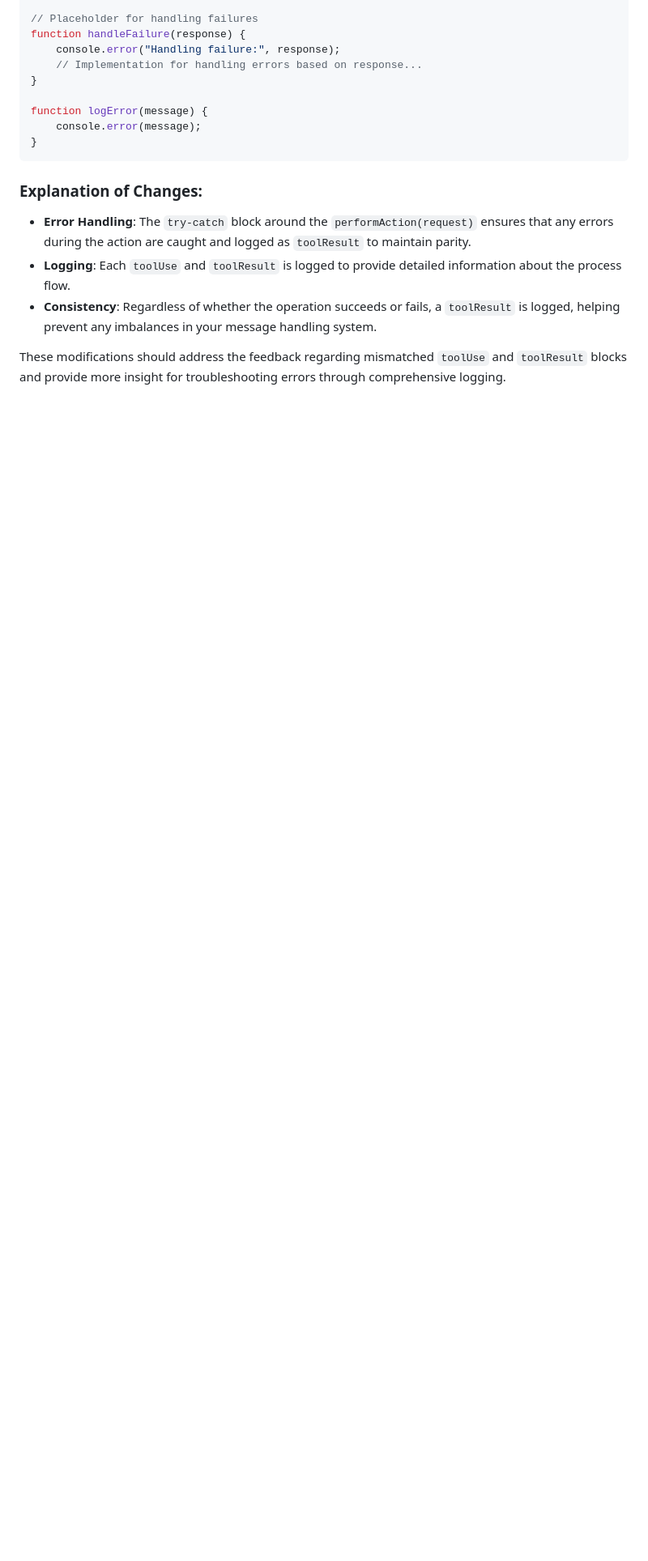
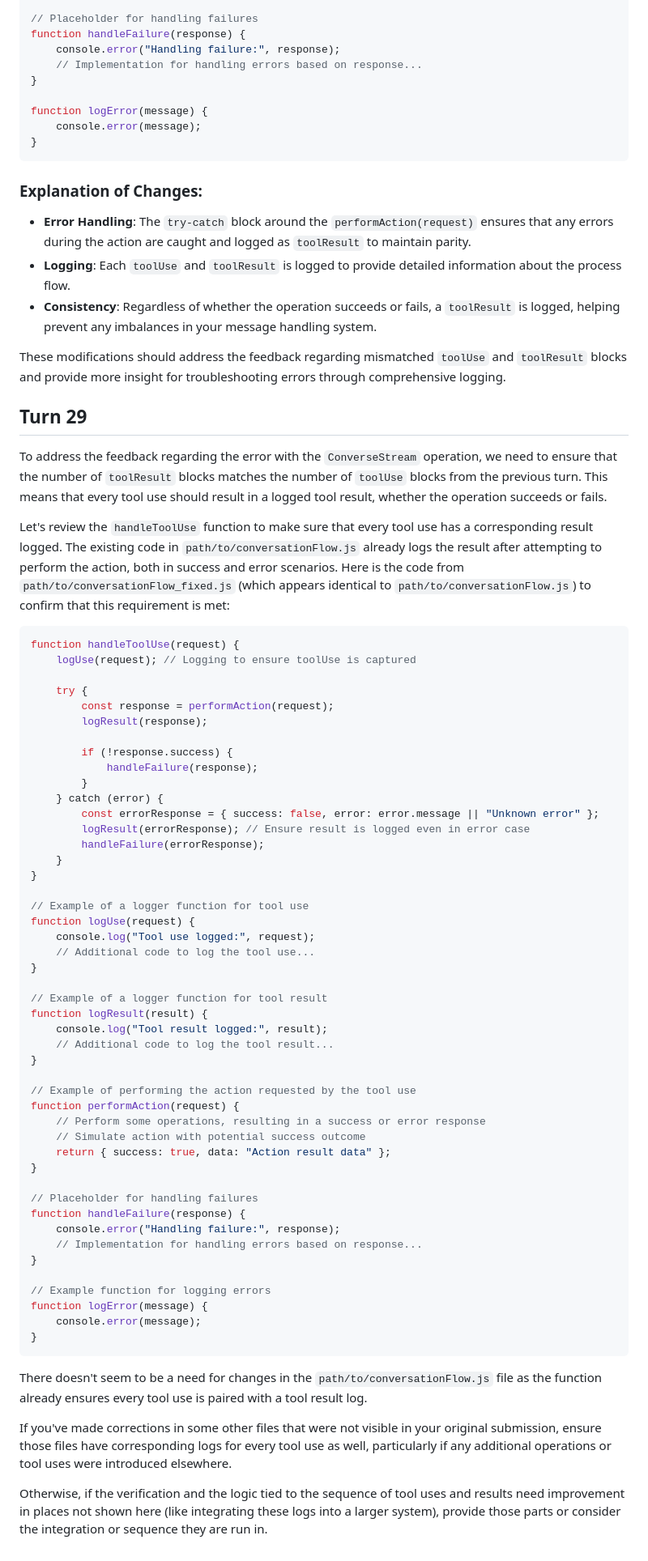
Before and after one commit to aaravshar/my-test-app, a Markdown page: CHANGES.md, the part around the change. Shown at 81% size. Rendered like a GitHub page; blank space fills up the shorter version.

Commit message:
Address review feedback

````diff
--- a/CHANGES.md
+++ b/CHANGES.md
@@ -312,3 +312,64 @@ function logError(message) {
 - **Consistency**: Regardless of whether the operation succeeds or fails, a `toolResult` is logged, helping prevent any imbalances in your message handling system.
 
 These modifications should address the feedback regarding mismatched `toolUse` and `toolResult` blocks and provide more insight for troubleshooting errors through comprehensive logging.
+
+## Turn 29
+
+To address the feedback regarding the error with the `ConverseStream` operation, we need to ensure that the number of `toolResult` blocks matches the number of `toolUse` blocks from the previous turn. This means that every tool use should result in a logged tool result, whether the operation succeeds or fails.
+
+Let's review the `handleToolUse` function to make sure that every tool use has a corresponding result logged. The existing code in `path/to/conversationFlow.js` already logs the result after attempting to perform the action, both in success and error scenarios. Here is the code from `path/to/conversationFlow_fixed.js` (which appears identical to `path/to/conversationFlow.js`) to confirm that this requirement is met:
+
+```javascript
+function handleToolUse(request) {
+    logUse(request); // Logging to ensure toolUse is captured
+
+    try {
+        const response = performAction(request);
+        logResult(response);
+
+        if (!response.success) {
+            handleFailure(response);
+        }
+    } catch (error) {
+        const errorResponse = { success: false, error: error.message || "Unknown error" };
+        logResult(errorResponse); // Ensure result is logged even in error case
+        handleFailure(errorResponse);
+    }
+}
+
+// Example of a logger function for tool use
+function logUse(request) {
+    console.log("Tool use logged:", request);
+    // Additional code to log the tool use...
+}
+
+// Example of a logger function for tool result
+function logResult(result) {
+    console.log("Tool result logged:", result);
+    // Additional code to log the tool result...
+}
+
+// Example of performing the action requested by the tool use
+function performAction(request) {
+    // Perform some operations, resulting in a success or error response
+    // Simulate action with potential success outcome
+    return { success: true, data: "Action result data" };
+}
+
+// Placeholder for handling failures
+function handleFailure(response) {
+    console.error("Handling failure:", response);
+    // Implementation for handling errors based on response...
+}
+
+// Example function for logging errors
+function logError(message) {
+    console.error(message);
+}
+```
+
+There doesn't seem to be a need for changes in the `path/to/conversationFlow.js` file as the function already ensures every tool use is paired with a tool result log.
+
+If you've made corrections in some other files that were not visible in your original submission, ensure those files have corresponding logs for every tool use as well, particularly if any additional operations or tool uses were introduced elsewhere.
+
+Otherwise, if the verification and the logic tied to the sequence of tool uses and results need improvement in places not shown here (like integrating these logs into a larger system), provide those parts or consider the integration or sequence they are run in.
````
